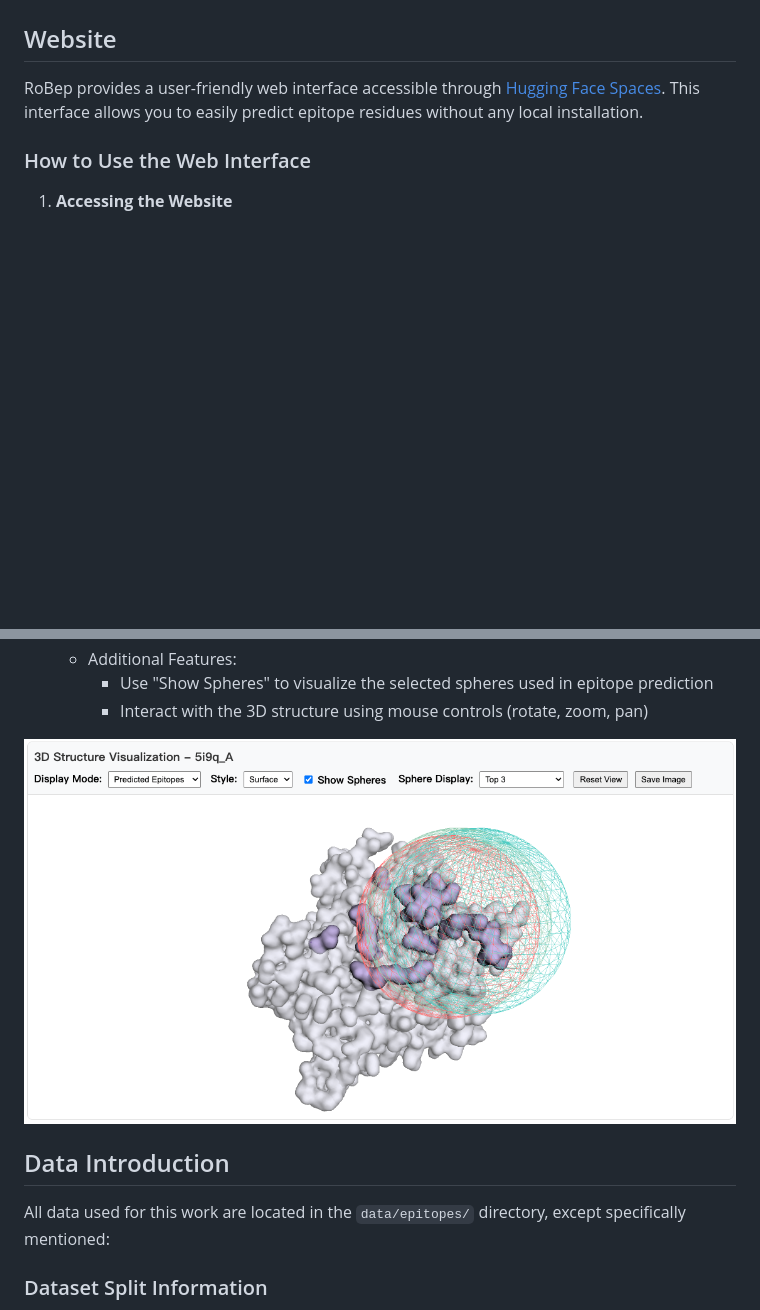
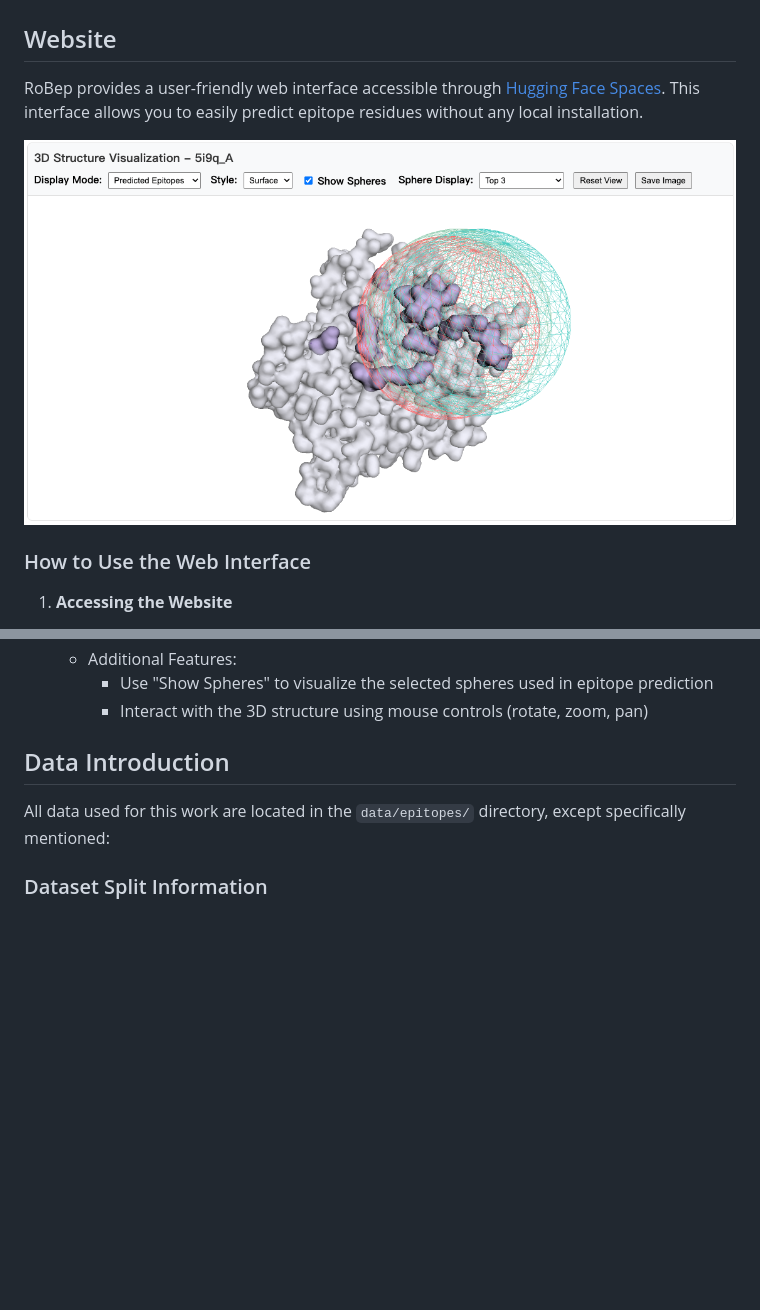
Before and after one commit to YitaoXU/RoBep, a Markdown page: README.md, 2 parts joined by grey strips. GitHub-like rendering; blank space fills up the shorter version.

```diff
--- a/README.md
+++ b/README.md
@@ -1,6 +1,8 @@
 # RoBep: A Region-Oriented Deep Learning Model for B-Cell Epitope Prediction
 ## Website
 RoBep provides a user-friendly web interface accessible through [Hugging Face Spaces](https://huggingface.co/spaces/NielTT/RoBep). This interface allows you to easily predict epitope residues without any local installation.
+
+![RoBep Web Interface](figures/website.png)
 
 ### How to Use the Web Interface
 
@@ -25,8 +27,6 @@ RoBep provides a user-friendly web interface accessible through [Hugging Face Sp
    - Additional Features:
      * Use "Show Spheres" to visualize the selected spheres used in epitope prediction
      * Interact with the 3D structure using mouse controls (rotate, zoom, pan)
-
-![RoBep Web Interface](figures/website.png)
 
 ## Data Introduction
 
```
